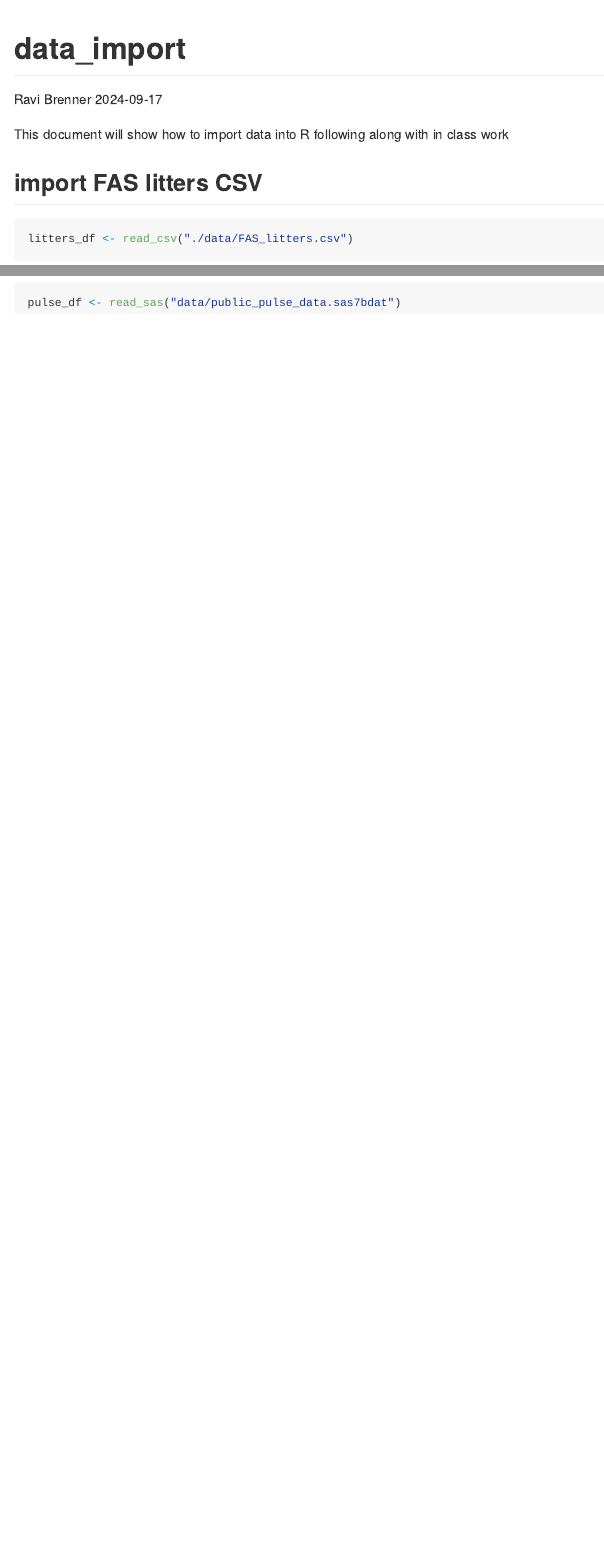
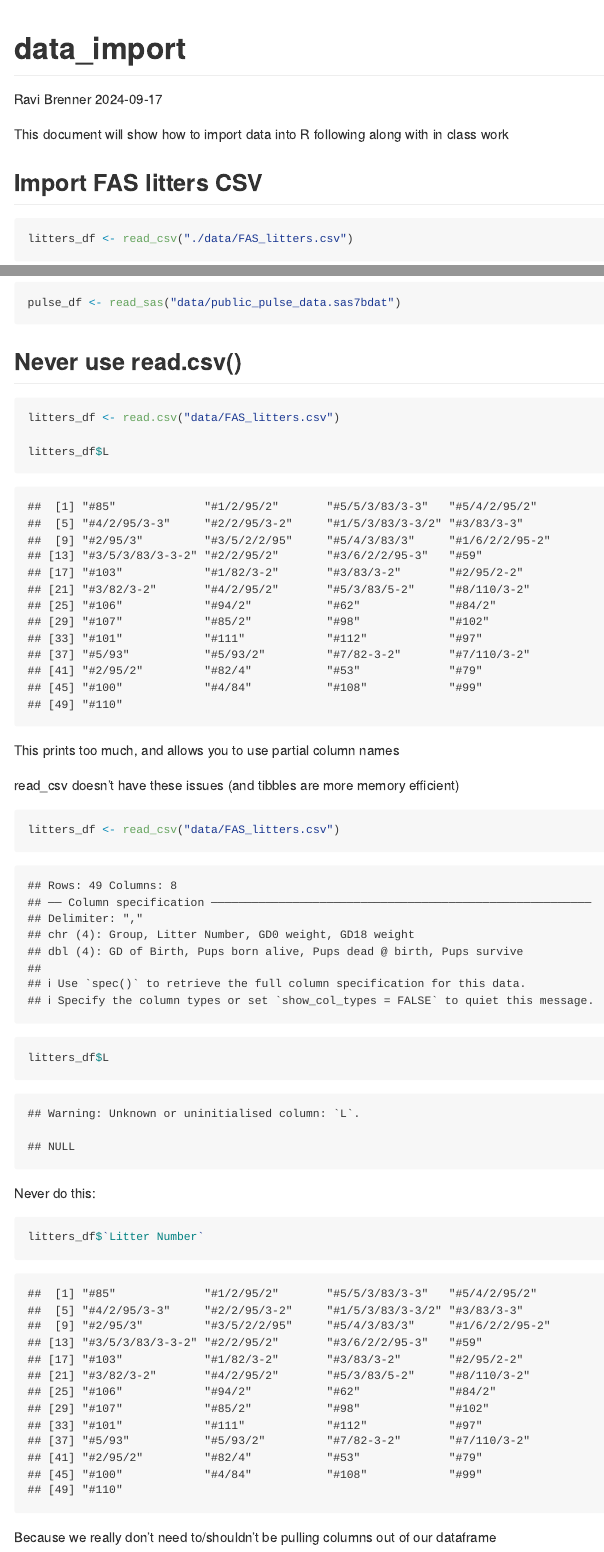
Before and after one commit to ravibrenner/data_wrangling_1, an R Markdown document (data_import.Rmd): the page in a window 1100 px wide, from its top, and a second part further down, joined at a grey line. The pictures show the output file data_import.md that the author committed with the source, drawn offline in the style of GitHub.

Commit message:
a last few notes

````diff
--- a/data_import.Rmd
+++ b/data_import.Rmd
@@ -16,7 +16,7 @@ library(haven)
 This document will show how to import data into R
 following along with in class work
 
-## import FAS litters CSV
+## Import FAS litters CSV
 
 ```{r}
 litters_df <- read_csv("./data/FAS_litters.csv")
@@ -112,0 +114,20 @@ pulse_df <- read_sas("data/public_pulse_data.sas7bdat")
+## Never use read.csv()
+```{r}
+litters_df <- read.csv("data/FAS_litters.csv")
+
+litters_df$L
+```
+This prints too much, and allows you to use partial column names
+
+read_csv doesn't have these issues (and tibbles are more memory efficient)
+```{r}
+litters_df <- read_csv("data/FAS_litters.csv")
+
+litters_df$L
+```
+
+Never do this:
+```{r}
+litters_df$`Litter Number`
+```
+Because we really don't need to/shouldn't be pulling columns out of our dataframe
````
Also changed, not shown: data_import.md, data_import.Rmd (7 more changed lines).
